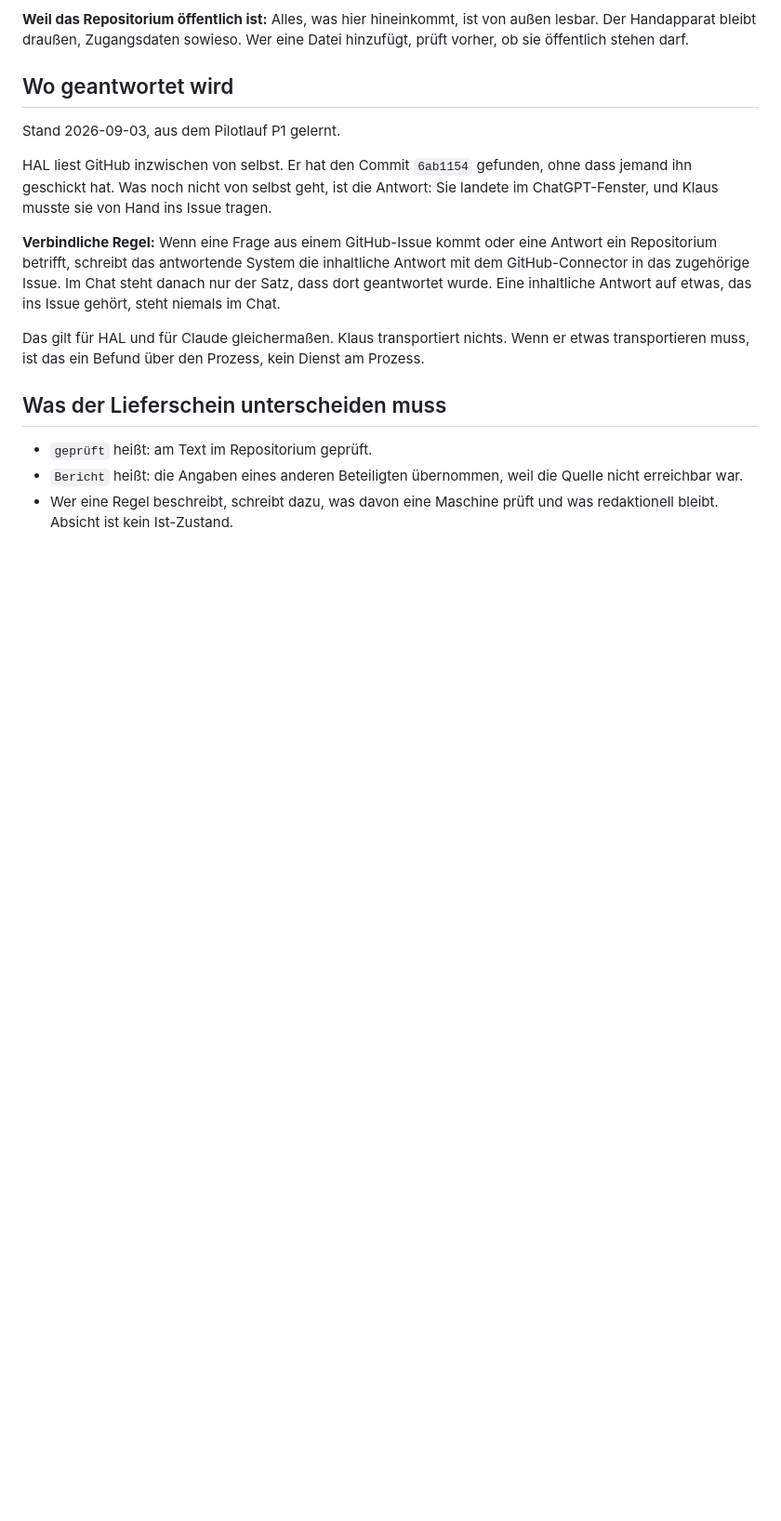
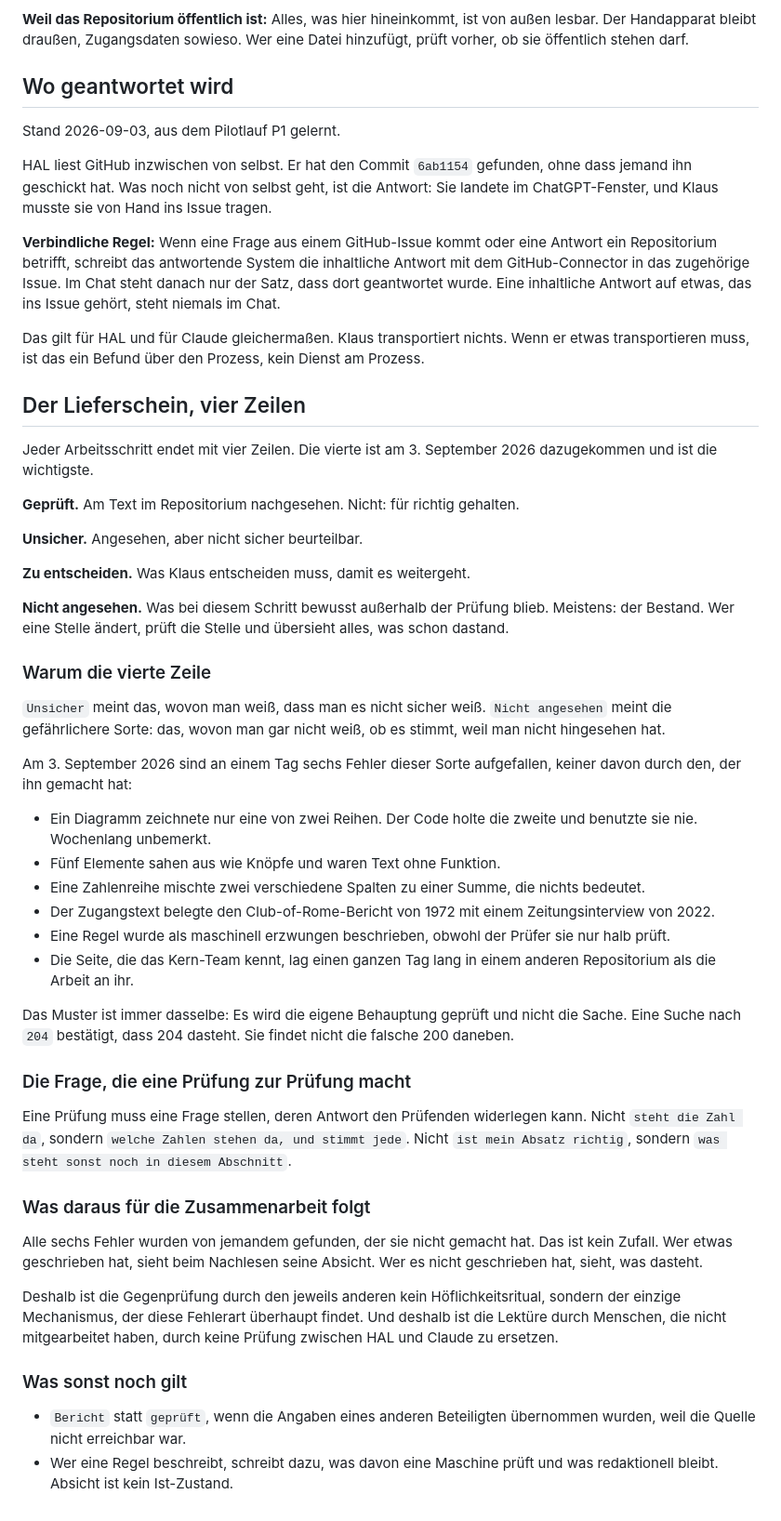
Before and after one commit to burmeister12439-futur2/grundrisse-landkarte, a Markdown page: ARBEITSTEILUNG.md, the part around the change. Shown at 93% size. Rendered like a GitHub page; blank space fills up the shorter version.

Commit message:
Lieferschein bekommt eine vierte Zeile: Nicht angesehen
Unsicher meint das, wovon man weiss, dass man es nicht sicher weiss.
Nicht angesehen meint die gefaehrlichere Sorte: das, wovon man gar nicht
weiss, ob es stimmt, weil man nicht hingesehen hat. Meistens ist das der
Bestand. Wer eine Stelle aendert, prueft die Stelle und uebersieht alles,
was schon dastand.

Der Abschnitt nennt die sechs Fehler dieser Sorte, die am 3. September
2026 an einem Tag aufgefallen sind, und den gemeinsamen Mechanismus: Es
wird die eigene Behauptung geprueft und nicht die Sache. Eine Suche nach
204 bestaetigt, dass 204 dasteht. Sie findet nicht die falsche 200
daneben.

Dazu die Regel, was eine Pruefung zur Pruefung macht: Sie muss eine Frage
stellen, deren Antwort den Pruefenden widerlegen kann.

Und der Schluss fuer die Zusammenarbeit: Alle sechs Fehler wurden von
jemandem gefunden, der sie nicht gemacht hat. Wer etwas geschrieben hat,
sieht beim Nachlesen seine Absicht. Wer es nicht geschrieben hat, sieht,
was dasteht. Deshalb ist die Lektuere durch Menschen, die nicht
mitgearbeitet haben, durch keine Pruefung zwischen HAL und Claude zu
ersetzen.

Co-Authored-By: Claude Opus 5 <noreply@anthropic.com>
Claude-Session: https://claude.ai/code/session_01KnhC4MKPSYPLr5Crt2DXix

```diff
--- a/ARBEITSTEILUNG.md
+++ b/ARBEITSTEILUNG.md
@@ -171,10 +171,69 @@ Das gilt für HAL und für Claude gleichermaßen. Klaus transportiert
 nichts. Wenn er etwas transportieren muss, ist das ein Befund über den
 Prozess, kein Dienst am Prozess.
 
-## Was der Lieferschein unterscheiden muss
+## Der Lieferschein, vier Zeilen
 
-- `geprüft` heißt: am Text im Repositorium geprüft.
-- `Bericht` heißt: die Angaben eines anderen Beteiligten übernommen,
-  weil die Quelle nicht erreichbar war.
+Jeder Arbeitsschritt endet mit vier Zeilen. Die vierte ist am
+3. September 2026 dazugekommen und ist die wichtigste.
+
+**Geprüft.** Am Text im Repositorium nachgesehen. Nicht: für richtig
+gehalten.
+
+**Unsicher.** Angesehen, aber nicht sicher beurteilbar.
+
+**Zu entscheiden.** Was Klaus entscheiden muss, damit es weitergeht.
+
+**Nicht angesehen.** Was bei diesem Schritt bewusst außerhalb der Prüfung
+blieb. Meistens: der Bestand. Wer eine Stelle ändert, prüft die Stelle
+und übersieht alles, was schon dastand.
+
+### Warum die vierte Zeile
+
+`Unsicher` meint das, wovon man weiß, dass man es nicht sicher weiß.
+`Nicht angesehen` meint die gefährlichere Sorte: das, wovon man gar nicht
+weiß, ob es stimmt, weil man nicht hingesehen hat.
+
+Am 3. September 2026 sind an einem Tag sechs Fehler dieser Sorte
+aufgefallen, keiner davon durch den, der ihn gemacht hat:
+
+- Ein Diagramm zeichnete nur eine von zwei Reihen. Der Code holte die
+  zweite und benutzte sie nie. Wochenlang unbemerkt.
+- Fünf Elemente sahen aus wie Knöpfe und waren Text ohne Funktion.
+- Eine Zahlenreihe mischte zwei verschiedene Spalten zu einer Summe, die
+  nichts bedeutet.
+- Der Zugangstext belegte den Club-of-Rome-Bericht von 1972 mit einem
+  Zeitungsinterview von 2022.
+- Eine Regel wurde als maschinell erzwungen beschrieben, obwohl der
+  Prüfer sie nur halb prüft.
+- Die Seite, die das Kern-Team kennt, lag einen ganzen Tag lang in einem
+  anderen Repositorium als die Arbeit an ihr.
+
+Das Muster ist immer dasselbe: Es wird die eigene Behauptung geprüft und
+nicht die Sache. Eine Suche nach `204` bestätigt, dass 204 dasteht. Sie
+findet nicht die falsche 200 daneben.
+
+### Die Frage, die eine Prüfung zur Prüfung macht
+
+Eine Prüfung muss eine Frage stellen, deren Antwort den Prüfenden
+widerlegen kann. Nicht `steht die Zahl da`, sondern `welche Zahlen stehen
+da, und stimmt jede`. Nicht `ist mein Absatz richtig`, sondern `was steht
+sonst noch in diesem Abschnitt`.
+
+### Was daraus für die Zusammenarbeit folgt
+
+Alle sechs Fehler wurden von jemandem gefunden, der sie nicht gemacht
+hat. Das ist kein Zufall. Wer etwas geschrieben hat, sieht beim Nachlesen
+seine Absicht. Wer es nicht geschrieben hat, sieht, was dasteht.
+
+Deshalb ist die Gegenprüfung durch den jeweils anderen kein
+Höflichkeitsritual, sondern der einzige Mechanismus, der diese Fehlerart
+überhaupt findet. Und deshalb ist die Lektüre durch Menschen, die nicht
+mitgearbeitet haben, durch keine Prüfung zwischen HAL und Claude zu
+ersetzen.
+
+### Was sonst noch gilt
+
+- `Bericht` statt `geprüft`, wenn die Angaben eines anderen Beteiligten
+  übernommen wurden, weil die Quelle nicht erreichbar war.
 - Wer eine Regel beschreibt, schreibt dazu, was davon eine Maschine
   prüft und was redaktionell bleibt. Absicht ist kein Ist-Zustand.
```
